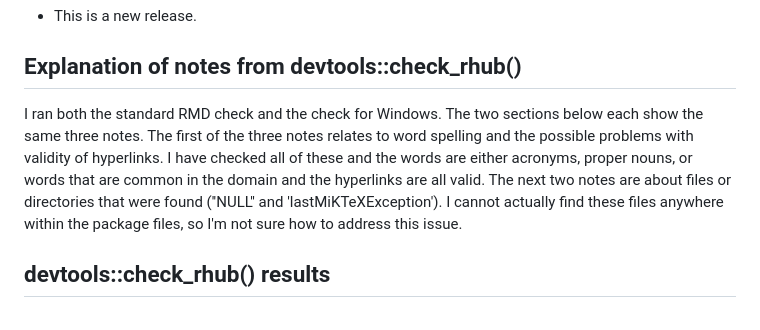
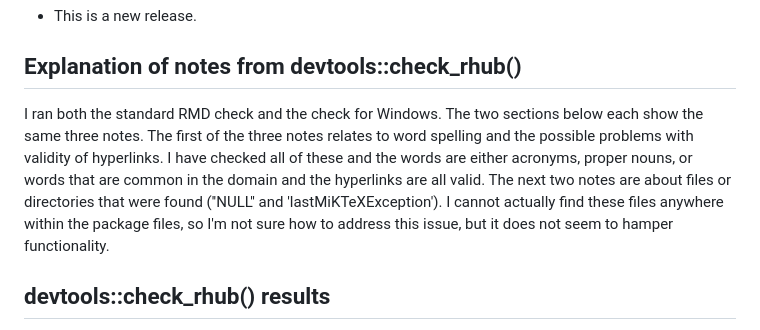
Before and after one commit to arcenis-r/cepumd, a Markdown page: cran-comments.md, the part around the change. Rendered like a GitHub page.

Commit message:
added text to cran-comment

```diff
--- a/cran-comments.md
+++ b/cran-comments.md
@@ -5,7 +5,7 @@
 * This is a new release.
 
 ## Explanation of notes from devtools::check_rhub()
-I ran both the standard RMD check and the check for Windows. The two sections below each show the same three notes. The first of the three notes relates to word spelling and the possible problems with validity of hyperlinks. I have checked all of these and the words are either acronyms, proper nouns, or words that are common in the domain and the hyperlinks are all valid. The next two notes are about files or directories that were found (''NULL'' and 'lastMiKTeXException'). I cannot actually find these files anywhere within the package files, so I'm not sure how to address this issue.
+I ran both the standard RMD check and the check for Windows. The two sections below each show the same three notes. The first of the three notes relates to word spelling and the possible problems with validity of hyperlinks. I have checked all of these and the words are either acronyms, proper nouns, or words that are common in the domain and the hyperlinks are all valid. The next two notes are about files or directories that were found (''NULL'' and 'lastMiKTeXException'). I cannot actually find these files anywhere within the package files, so I'm not sure how to address this issue, but it does not seem to hamper functionality.
 
 
 ## devtools::check_rhub() results
```
